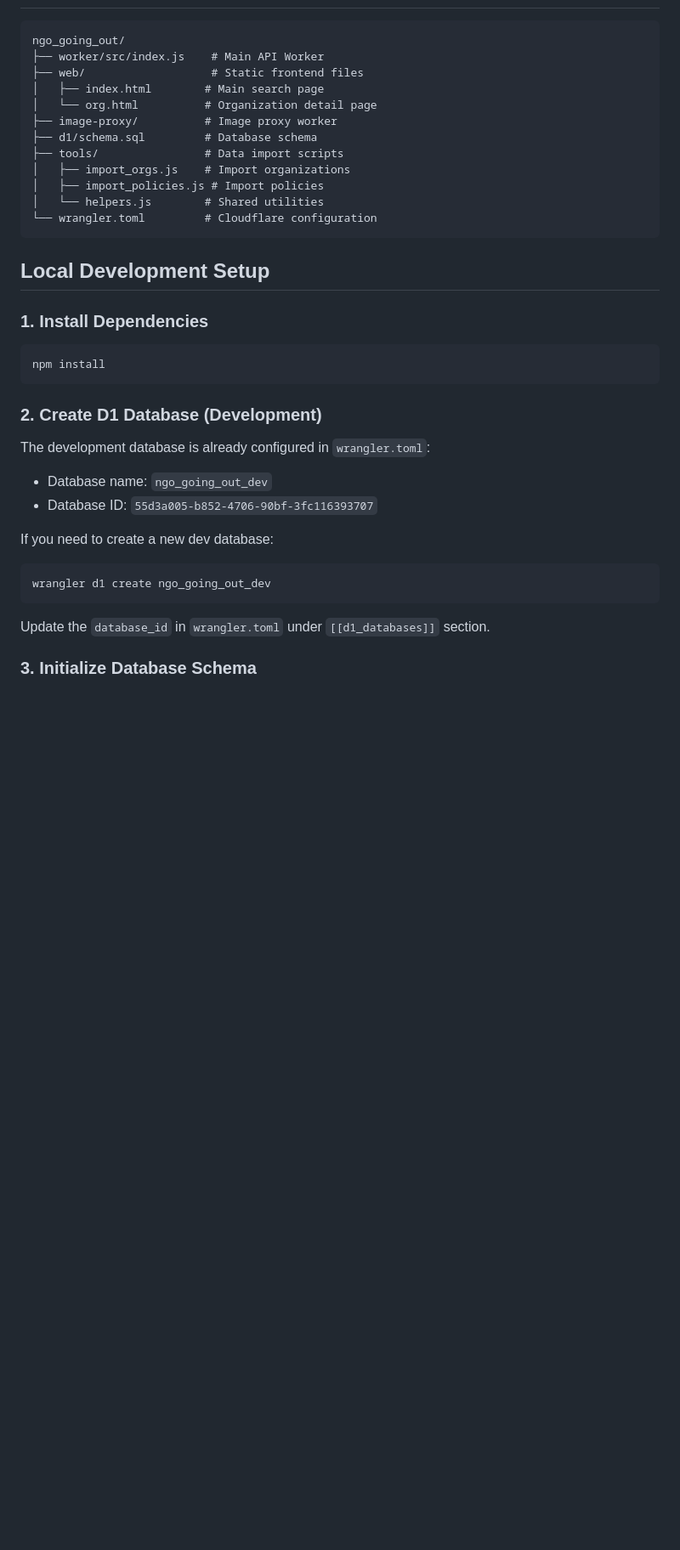
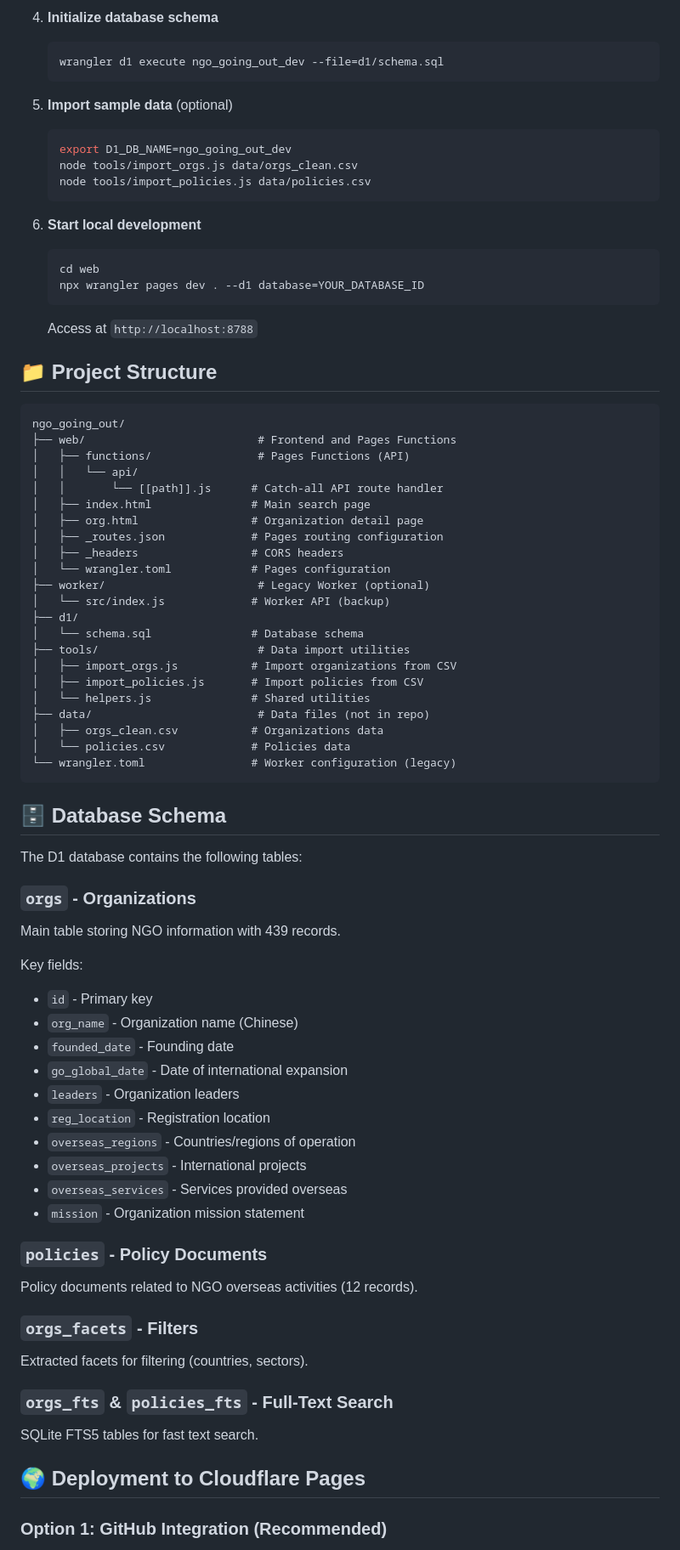
Before and after one commit to JamesLo-fad/ngo_going_out, a Markdown page: README.md, the part around one of its changes. Shown at 85% size. Rendered like a GitHub page; blank space fills up the shorter version.

````diff
--- a/README.md
+++ b/README.md
@@ -30,40 +83,79 @@ Before you begin, ensure you have:
+4. **Initialize database schema**
+   ```bash
+   wrangler d1 execute ngo_going_out_dev --file=d1/schema.sql
+   ```
+
+5. **Import sample data** (optional)
+   ```bash
+   export D1_DB_NAME=ngo_going_out_dev
+   node tools/import_orgs.js data/orgs_clean.csv
+   node tools/import_policies.js data/policies.csv
+   ```
+
+6. **Start local development**
+   ```bash
+   cd web
+   npx wrangler pages dev . --d1 database=YOUR_DATABASE_ID
+   ```
+
+   Access at `http://localhost:8788`
+
+## 📁 Project Structure
 
 ```
 ngo_going_out/
-├── worker/src/index.js    # Main API Worker
-├── web/                   # Static frontend files
-│   ├── index.html        # Main search page
-│   └── org.html          # Organization detail page
-├── image-proxy/          # Image proxy worker
-├── d1/schema.sql         # Database schema
-├── tools/                # Data import scripts
-│   ├── import_orgs.js    # Import organizations
-│   ├── import_policies.js # Import policies
-│   └── helpers.js        # Shared utilities
-└── wrangler.toml         # Cloudflare configuration
+├── web/                          # Frontend and Pages Functions
+│   ├── functions/                # Pages Functions (API)
+│   │   └── api/
+│   │       └── [[path]].js      # Catch-all API route handler
+│   ├── index.html               # Main search page
+│   ├── org.html                 # Organization detail page
+│   ├── _routes.json             # Pages routing configuration
+│   ├── _headers                 # CORS headers
+│   └── wrangler.toml            # Pages configuration
+├── worker/                       # Legacy Worker (optional)
+│   └── src/index.js             # Worker API (backup)
+├── d1/
+│   └── schema.sql               # Database schema
+├── tools/                        # Data import utilities
+│   ├── import_orgs.js           # Import organizations from CSV
+│   ├── import_policies.js       # Import policies from CSV
+│   └── helpers.js               # Shared utilities
+├── data/                         # Data files (not in repo)
+│   ├── orgs_clean.csv           # Organizations data
+│   └── policies.csv             # Policies data
+└── wrangler.toml                # Worker configuration (legacy)
 ```
 
-## Local Development Setup
+## 🗄️ Database Schema
 
-### 1. Install Dependencies
+The D1 database contains the following tables:
 
-```bash
-npm install
-```
+### `orgs` - Organizations
+Main table storing NGO information with 439 records.
 
-### 2. Create D1 Database (Development)
+Key fields:
+- `id` - Primary key
+- `org_name` - Organization name (Chinese)
+- `founded_date` - Founding date
+- `go_global_date` - Date of international expansion
+- `leaders` - Organization leaders
+- `reg_location` - Registration location
+- `overseas_regions` - Countries/regions of operation
+- `overseas_projects` - International projects
+- `overseas_services` - Services provided overseas
+- `mission` - Organization mission statement
 
-The development database is already configured in `wrangler.toml`:
-- Database name: `ngo_going_out_dev`
-- Database ID: `55d3a005-b852-4706-90bf-3fc116393707`
+### `policies` - Policy Documents
+Policy documents related to NGO overseas activities (12 records).
 
-If you need to create a new dev database:
+### `orgs_facets` - Filters
+Extracted facets for filtering (countries, sectors).
 
-```bash
-wrangler d1 create ngo_going_out_dev
-```
+### `orgs_fts` & `policies_fts` - Full-Text Search
+SQLite FTS5 tables for fast text search.
 
-Update the `database_id` in `wrangler.toml` under `[[d1_databases]]` section.
+## 🌍 Deployment to Cloudflare Pages
 
-### 3. Initialize Database Schema
+### Option 1: GitHub Integration (Recommended)
 
````
Also changed, not shown: other parts of README.md (+267 -343 lines).
